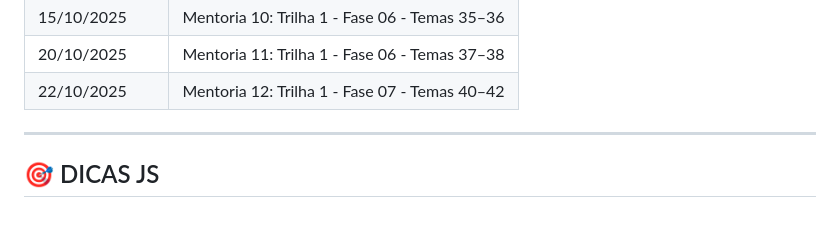
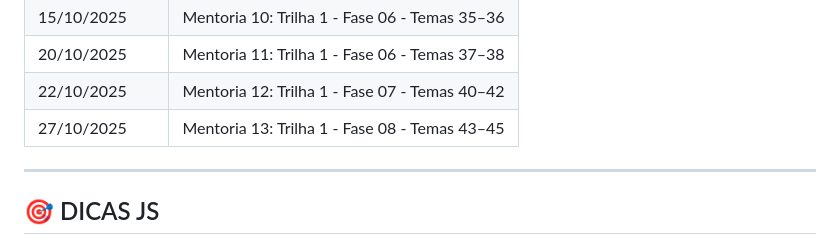
Before and after one commit to sheycarvalho/DEVStart, a Markdown page: README.md, the part around the change. Rendered like a GitHub page; blank space fills up the shorter version.

Commit message:
update dates

```diff
--- a/README.md
+++ b/README.md
@@ -67,6 +67,7 @@ https://codelab-editor.vercel.app/auth
 |  15/10/2025      | Mentoria 10: Trilha 1 - Fase 06 - Temas 35–36                       |
 |  20/10/2025      | Mentoria 11: Trilha 1 - Fase 06 - Temas 37–38                       |
 |  22/10/2025      | Mentoria 12: Trilha 1 - Fase 07 - Temas 40–42                       |
+|  27/10/2025      | Mentoria 13: Trilha 1 - Fase 08 - Temas 43–45                       |
 
 
 ---
```
